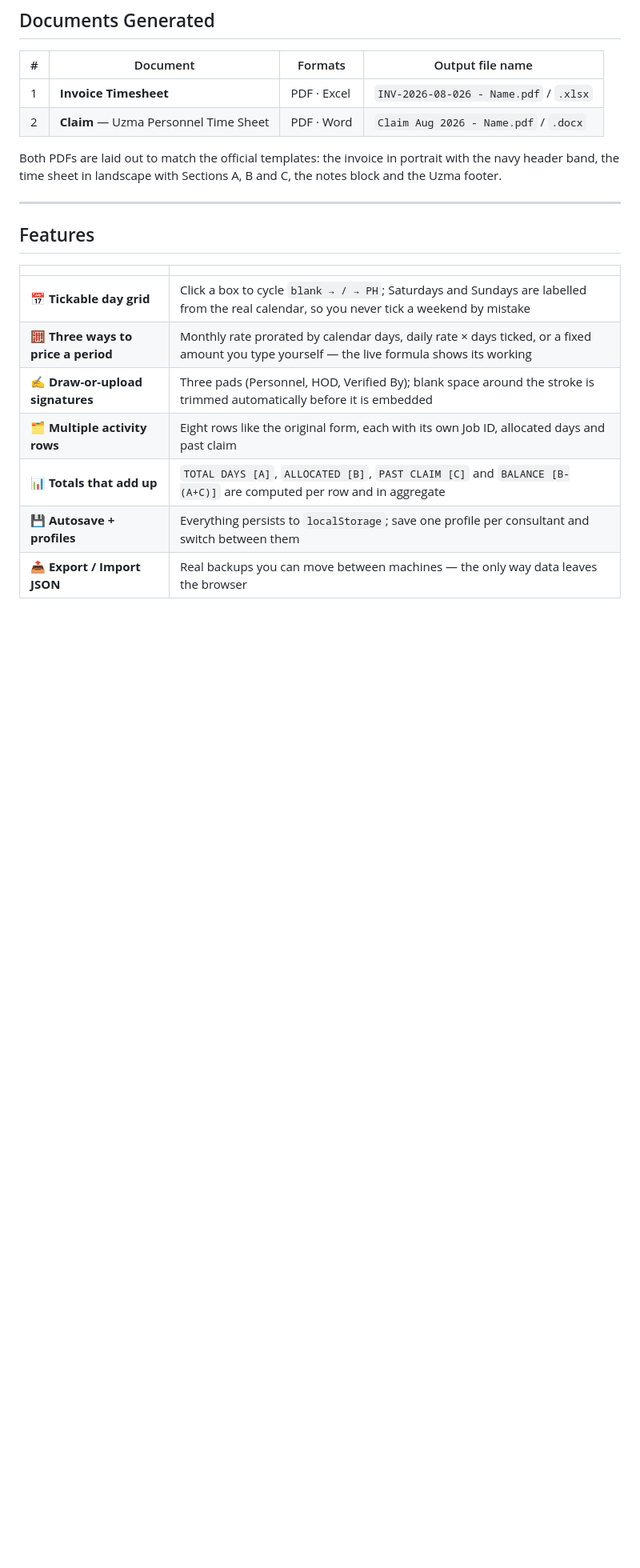
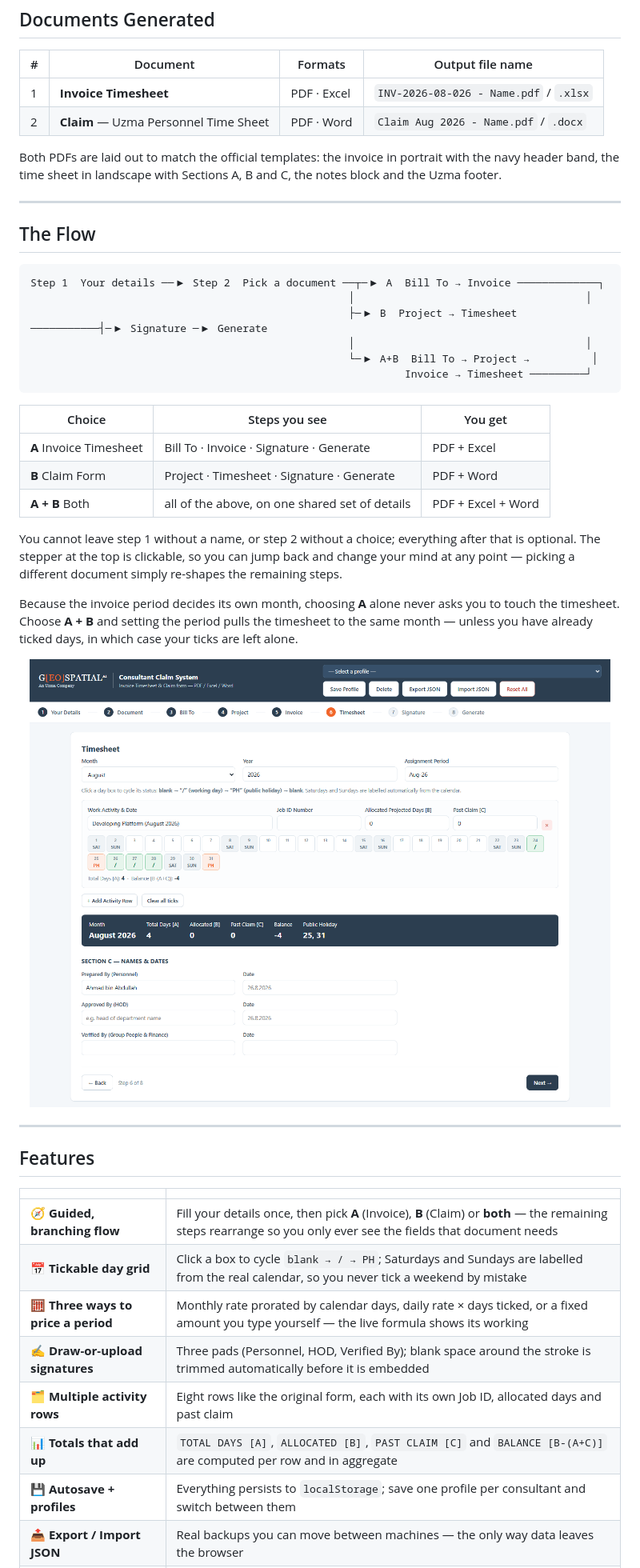
Before and after one commit to Uzma-Geospatial-AI/ClaimConsultant, a Markdown page: README.md, the part around one of its changes. Shown at 80% size. Rendered like a GitHub page; pictures changed too: assets/img/preview-timesheet.png (added); blank space fills up the shorter version.

````diff
--- a/README.md
+++ b/README.md
@@ -40,10 +40,40 @@ Uzma footer.
 
 ---
 
+## The Flow
+
+```
+Step 1  Your details ──▶ Step 2  Pick a document ──┬─▶ A  Bill To → Invoice ─────────────┐
+                                                   │                                     │
+                                                   ├─▶ B  Project → Timesheet ───────────┤─▶ Signature ─▶ Generate
+                                                   │                                     │
+                                                   └─▶ A+B  Bill To → Project →          │
+                                                            Invoice → Timesheet ─────────┘
+```
+
+| Choice | Steps you see | You get |
+|---|---|---|
+| **A** Invoice Timesheet | Bill To · Invoice · Signature · Generate | PDF + Excel |
+| **B** Claim Form | Project · Timesheet · Signature · Generate | PDF + Word |
+| **A + B** Both | all of the above, on one shared set of details | PDF + Excel + Word |
+
+You cannot leave step 1 without a name, or step 2 without a choice; everything after that is
+optional. The stepper at the top is clickable, so you can jump back and change your mind at
+any point — picking a different document simply re-shapes the remaining steps.
+
+Because the invoice period decides its own month, choosing **A** alone never asks you to touch
+the timesheet. Choose **A + B** and setting the period pulls the timesheet to the same month —
+unless you have already ticked days, in which case your ticks are left alone.
+
+<img src="assets/img/preview-timesheet.png" alt="Timesheet step with the day grid ticked" width="100%">
+
+---
+
 ## Features
 
 | | |
 |---|---|
+| 🧭 **Guided, branching flow** | Fill your details once, then pick **A** (Invoice), **B** (Claim) or **both** — the remaining steps rearrange so you only ever see the fields that document needs |
 | 📅 **Tickable day grid** | Click a box to cycle `blank → / → PH`; Saturdays and Sundays are labelled from the real calendar, so you never tick a weekend by mistake |
 | 🧮 **Three ways to price a period** | Monthly rate prorated by calendar days, daily rate × days ticked, or a fixed amount you type yourself — the live formula shows its working |
 | ✍️ **Draw-or-upload signatures** | Three pads (Personnel, HOD, Verified By); blank space around the stroke is trimmed automatically before it is embedded |
````
Also changed, not shown: other parts of README.md (+32 -6 lines), assets/img/preview-invoice.png, assets/img/preview.png, 7 other files.
